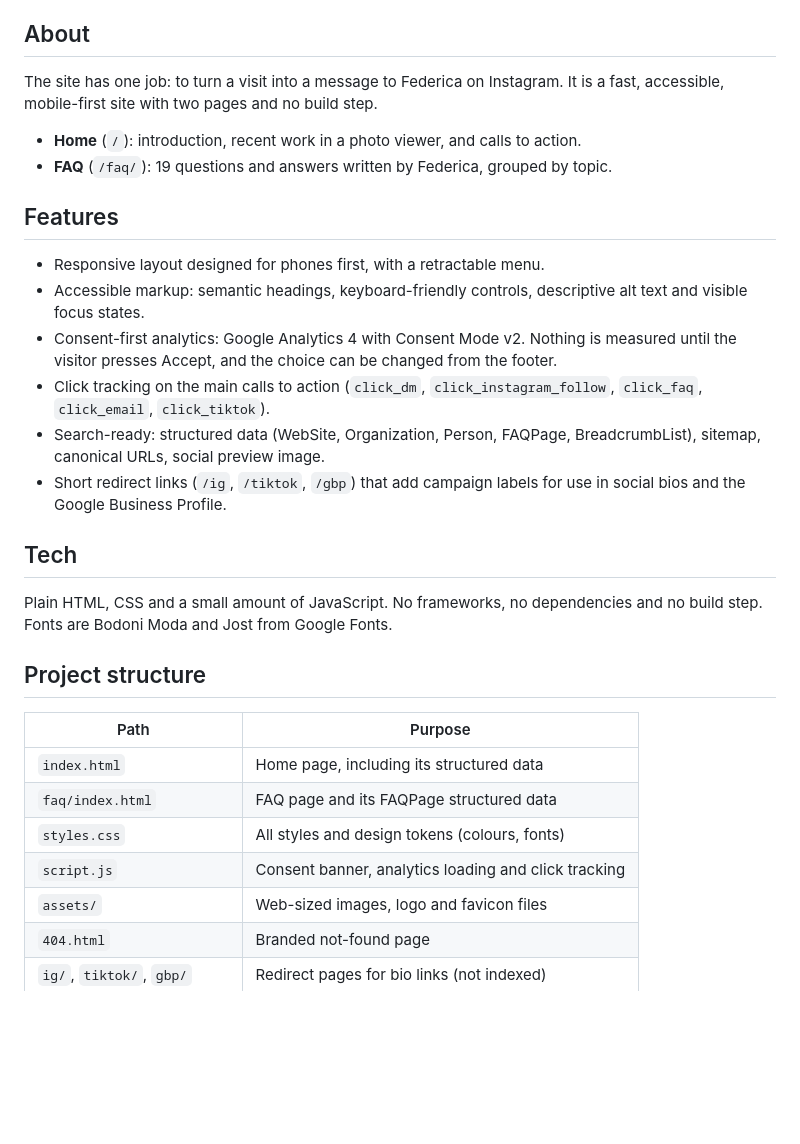
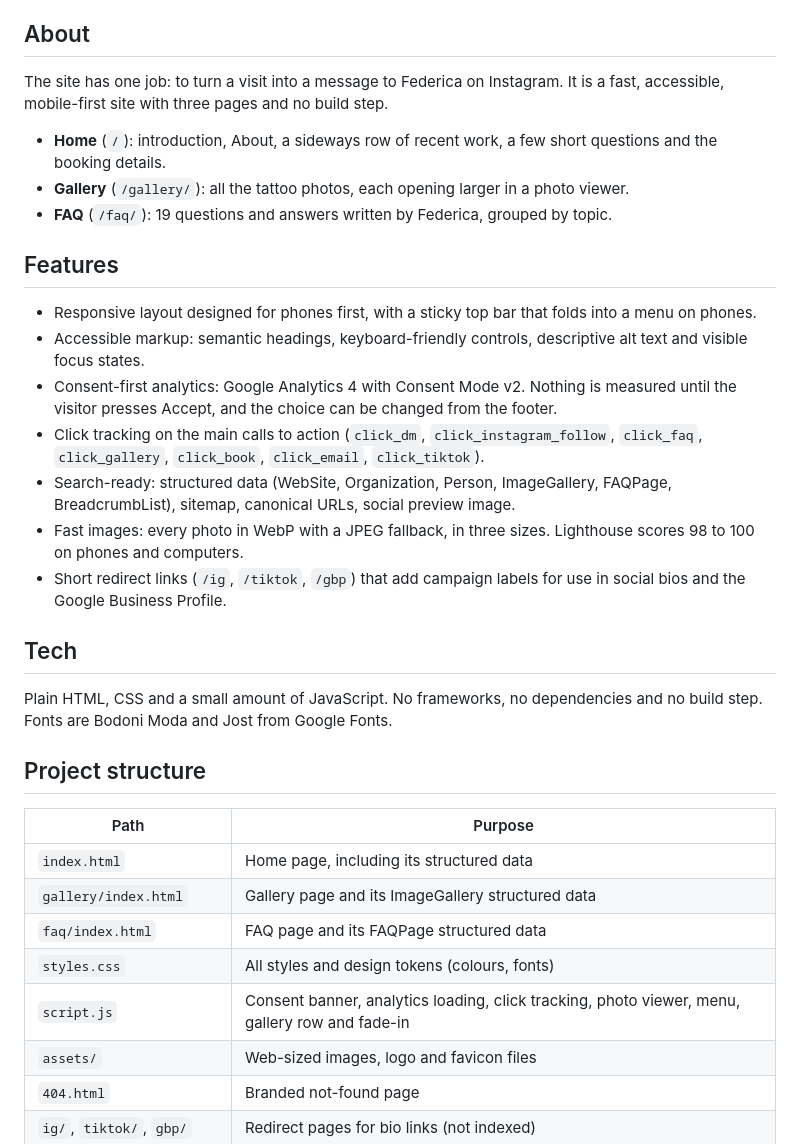
Before and after one commit to nunzioesca/pink-rodeo-tattoo-club, a Markdown page: README.md, the part around the change. GitHub-like rendering; blank space fills up the shorter version.

Commit message:
README: add the gallery page, new click events and WebP photos
Co-Authored-By: Claude Opus 5.5 <noreply@anthropic.com>

```diff
--- a/README.md
+++ b/README.md
@@ -8,18 +8,20 @@ Website for Pink Rodeo Tattoo Club, the fine line tattoo brand of Federica Aiell
 
 ## About
 
-The site has one job: to turn a visit into a message to Federica on Instagram. It is a fast, accessible, mobile-first site with two pages and no build step.
+The site has one job: to turn a visit into a message to Federica on Instagram. It is a fast, accessible, mobile-first site with three pages and no build step.
 
-- **Home** (`/`): introduction, recent work in a photo viewer, and calls to action.
+- **Home** (`/`): introduction, About, a sideways row of recent work, a few short questions and the booking details.
+- **Gallery** (`/gallery/`): all the tattoo photos, each opening larger in a photo viewer.
 - **FAQ** (`/faq/`): 19 questions and answers written by Federica, grouped by topic.
 
 ## Features
 
-- Responsive layout designed for phones first, with a retractable menu.
+- Responsive layout designed for phones first, with a sticky top bar that folds into a menu on phones.
 - Accessible markup: semantic headings, keyboard-friendly controls, descriptive alt text and visible focus states.
 - Consent-first analytics: Google Analytics 4 with Consent Mode v2. Nothing is measured until the visitor presses Accept, and the choice can be changed from the footer.
-- Click tracking on the main calls to action (`click_dm`, `click_instagram_follow`, `click_faq`, `click_email`, `click_tiktok`).
-- Search-ready: structured data (WebSite, Organization, Person, FAQPage, BreadcrumbList), sitemap, canonical URLs, social preview image.
+- Click tracking on the main calls to action (`click_dm`, `click_instagram_follow`, `click_faq`, `click_gallery`, `click_book`, `click_email`, `click_tiktok`).
+- Search-ready: structured data (WebSite, Organization, Person, ImageGallery, FAQPage, BreadcrumbList), sitemap, canonical URLs, social preview image.
+- Fast images: every photo in WebP with a JPEG fallback, in three sizes. Lighthouse scores 98 to 100 on phones and computers.
 - Short redirect links (`/ig`, `/tiktok`, `/gbp`) that add campaign labels for use in social bios and the Google Business Profile.
 
 ## Tech
@@ -31,9 +33,10 @@ Plain HTML, CSS and a small amount of JavaScript. No frameworks, no dependencies
 | Path | Purpose |
 |---|---|
 | `index.html` | Home page, including its structured data |
+| `gallery/index.html` | Gallery page and its ImageGallery structured data |
 | `faq/index.html` | FAQ page and its FAQPage structured data |
 | `styles.css` | All styles and design tokens (colours, fonts) |
-| `script.js` | Consent banner, analytics loading and click tracking |
+| `script.js` | Consent banner, analytics loading, click tracking, photo viewer, menu, gallery row and fade-in |
 | `assets/` | Web-sized images, logo and favicon files |
 | `404.html` | Branded not-found page |
 | `ig/`, `tiktok/`, `gbp/` | Redirect pages for bio links (not indexed) |
```
